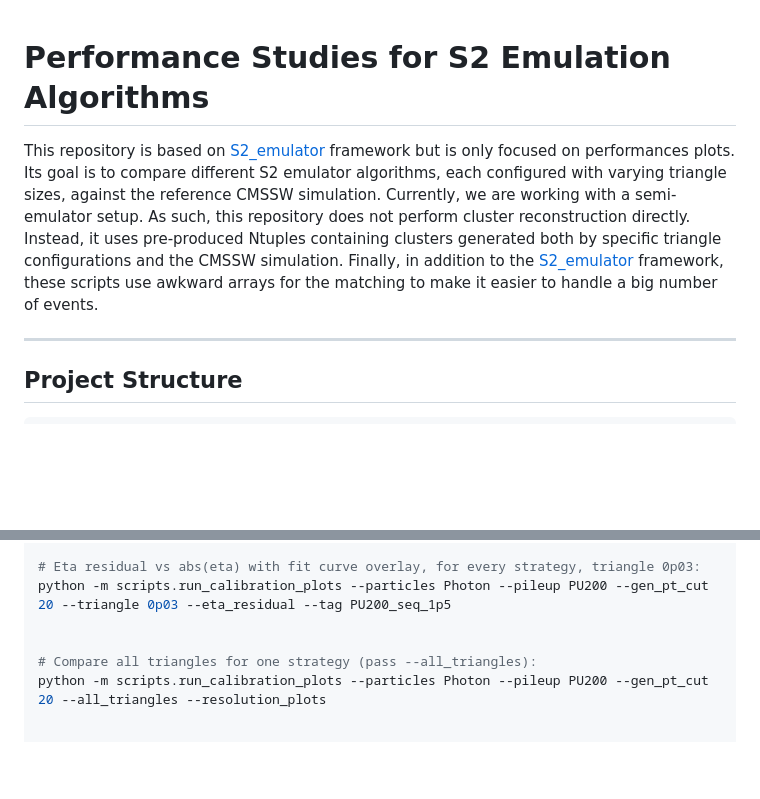
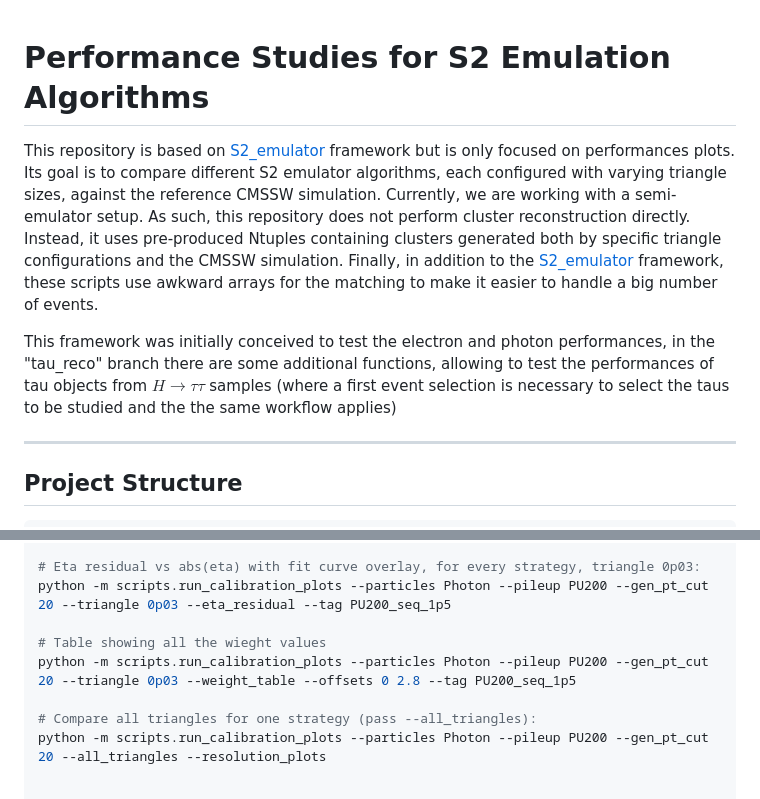
Before and after one commit to ramellar/Comparison_S2emulator_Performance, a Markdown page: README.md, 2 parts joined by grey strips. GitHub-like rendering; blank space fills up the shorter version.

```diff
--- a/README.md
+++ b/README.md
@@ -1,7 +1,10 @@
+
 # Performance Studies for S2 Emulation Algorithms
 
 This repository is based on [S2_emulator](https://github.com/mchiusi/S2_emulator) framework but is only focused on performances plots. Its goal is to compare different S2 emulator algorithms, each configured with varying triangle sizes, against the reference CMSSW simulation.
 Currently, we are working with a semi-emulator setup. As such, this repository does not perform cluster reconstruction directly. Instead, it uses pre-produced Ntuples containing clusters generated both by specific triangle configurations and the CMSSW simulation. Finally, in addition to the [S2_emulator](https://github.com/mchiusi/S2_emulator) framework, these scripts use awkward arrays for the matching to make it easier to handle a big number of events.
+
+This framework was initially conceived to test the electron and photon performances, in the "tau_reco" branch there are some additional functions, allowing to test the performances of tau objects from $H \to \tau \tau$ samples (where a first event selection is necessary to select the taus to be studied and the the same workflow applies)
 
 ----
 
@@ -283,6 +289,8 @@ python -m scripts.run_calibration_plots --particles Photon --pileup PU200 --gen_
 # Eta residual vs abs(eta) with fit curve overlay, for every strategy, triangle 0p03:
 python -m scripts.run_calibration_plots --particles Photon --pileup PU200 --gen_pt_cut 20 --triangle 0p03 --eta_residual --tag PU200_seq_1p5
 
+# Table showing all the wieght values
+python -m scripts.run_calibration_plots --particles Photon --pileup PU200 --gen_pt_cut 20 --triangle 0p03 --weight_table --offsets 0 2.8 --tag PU200_seq_1p5
 
 # Compare all triangles for one strategy (pass --all_triangles):
 python -m scripts.run_calibration_plots --particles Photon --pileup PU200 --gen_pt_cut 20 --all_triangles --resolution_plots
```
Also changed, not shown: other parts of README.md (+15 -12 lines).
